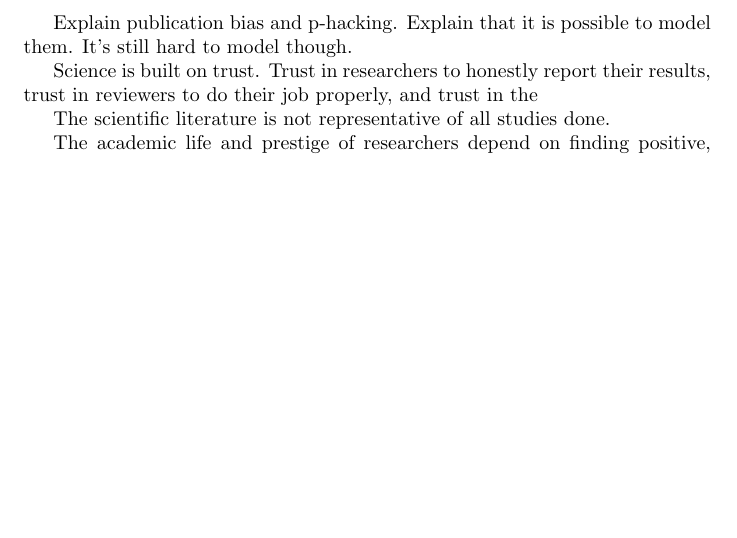
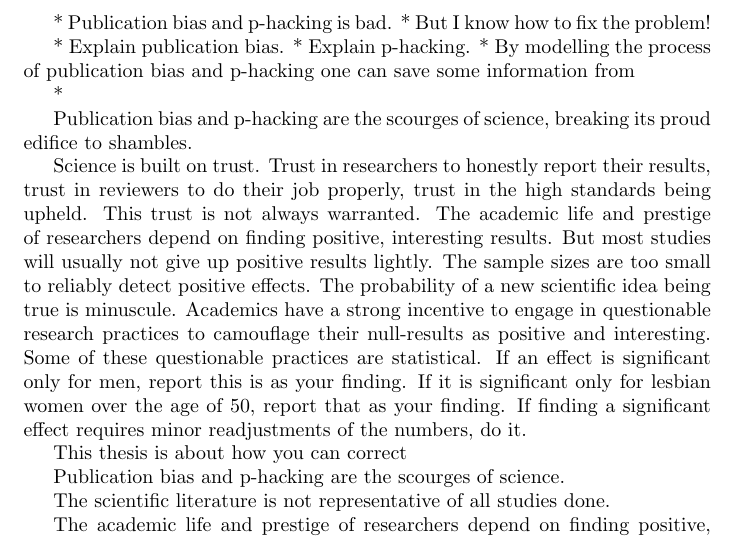
Before and after one commit to JonasMoss/phd-thesis, a LaTeX document (popular.tex): part of the page, cut at the place of the change, the shorter picture padded with empty space. Compiled offline with pdfLaTeX.

Commit message:
Update popular.tex

```diff
--- a/popular.tex
+++ b/popular.tex
@@ -1,12 +1,25 @@
 \documentclass[english]{article}
 
 \begin{document}
-Explain publication bias and p-hacking.
-Explain that it is possible to model them.
-It's still hard to model though.
+* Publication bias and p-hacking is bad.
+* But I know how to fix the problem!
+
+* Explain publication bias.
+* Explain p-hacking.
+* By modelling the process of publication bias and p-hacking one can save some information from
+
+*
+
+Publication bias and p-hacking are the scourges of science, breaking its proud edifice to shambles.
 
 
-Science is built on trust. Trust in researchers to honestly report their results, trust in reviewers to do their job properly, and trust in the
+Science is built on trust. Trust in researchers to honestly report their results, trust in reviewers to do their job properly, trust in the high standards being upheld. This trust is not always warranted. The academic life and prestige of researchers depend on finding positive, interesting results. But most studies will usually not give up positive results lightly. The sample sizes are too small to reliably detect positive effects. The probability of a new scientific idea being true is minuscule. Academics have a strong incentive to engage in questionable research practices to camouflage their null-results as positive and interesting. Some of these questionable practices are statistical. If an effect is significant only for men, report this is as your finding. If it is significant only for lesbian women over the age of 50, report that as your finding. If finding a significant effect requires minor readjustments of the numbers, do it.
+
+
+
+This thesis is about how you can correct
+
+Publication bias and p-hacking are the scourges of science.
 
 The scientific literature is not representative of all studies done.
 
```
